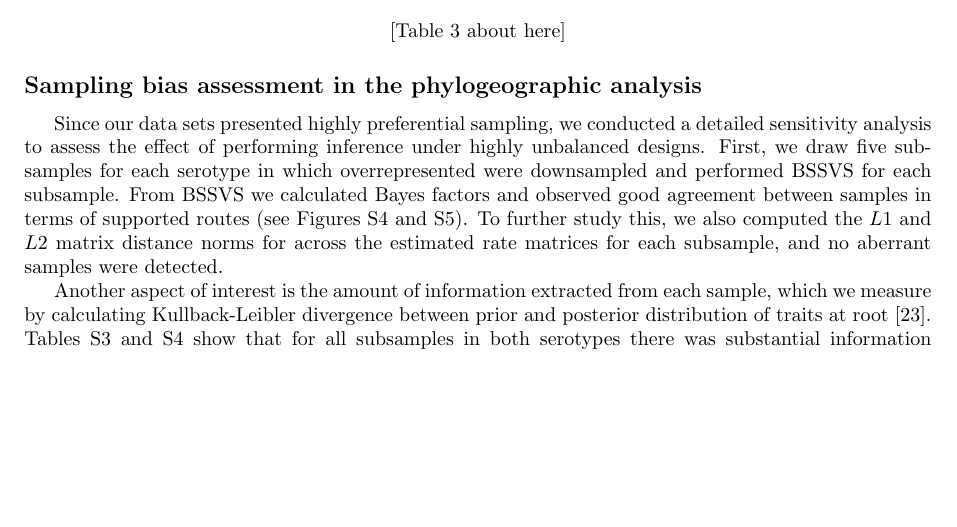
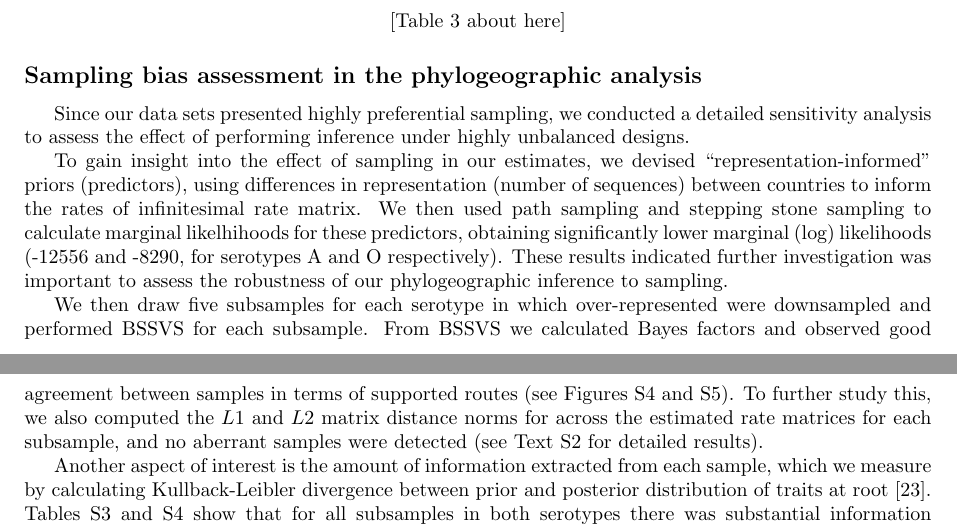
Before and after one commit to maxbiostat/FMDV_AMERICA, a LaTeX document (FMDV_AMERICA.tex): part of page 5 of 21 before the commit and two parts of pages 5 and 6 of 21 after it, the two joined at a grey line, cut so that both start at the same text, the shorter picture padded with empty space. Compiled offline with pdfLaTeX.

Commit message:
rep-informed priors

```diff
--- a/FMDV_AMERICA.tex
+++ b/FMDV_AMERICA.tex
@@ -255,11 +255,16 @@ For serotype O, showed much more concordance, and Colombia was pointed out as th
  [Table~\ref{tab:roots} about here]
 \end{center}
 \subsection*{Sampling bias assessment in the phylogeographic analysis}
+
 Since our data sets presented highly preferential sampling, we conducted a detailed sensitivity analysis to assess the effect of performing inference under highly unbalanced designs.
-% TODO: include the BF test using rep-informed priors
-First, we draw five subsamples for each serotype in which overrepresented were downsampled and performed BSSVS for each subsample.
+
+To gain insight into the effect of sampling in our estimates, we devised ``representation-informed'' priors (predictors), using differences in representation (number of sequences) between countries to inform the rates of infinitesimal rate matrix.
+We then used path sampling and stepping stone sampling to calculate marginal likelhihoods for these predictors, obtaining significantly lower marginal (log) likelihoods (-12556 and -8290, for serotypes A and O respectively).
+These results indicated further investigation was important to assess the robustness of our phylogeographic inference to sampling.
+
+We then draw five subsamples for each serotype in which over-represented were downsampled and performed BSSVS for each subsample.
 From BSSVS we calculated Bayes factors and observed good agreement between samples in terms of supported routes (see Figures S4 and S5). % TODO: check this numbering in the end
-To further study this, we also computed the $L1$ and $L2$ matrix distance norms for across the estimated rate matrices for each subsample, and no aberrant samples were detected.
+To further study this, we also computed the $L1$ and $L2$ matrix distance norms for across the estimated rate matrices for each subsample, and no aberrant samples were detected (see Text S2 for detailed results).
 
 Another aspect of interest is the amount of information extracted from each sample, which we measure by calculating Kullback-Leibler divergence between prior and posterior distribution of traits at root \cite{roots}.
 Tables S3 and S4 show that for all subsamples in both serotypes there was substantial information extraction, with highly concentrated posterior distributions at root.
```
Also changed, not shown: Text_S2.tex (+2 -2 lines), FMDV_AMERICA.tex (7 more changed lines).
